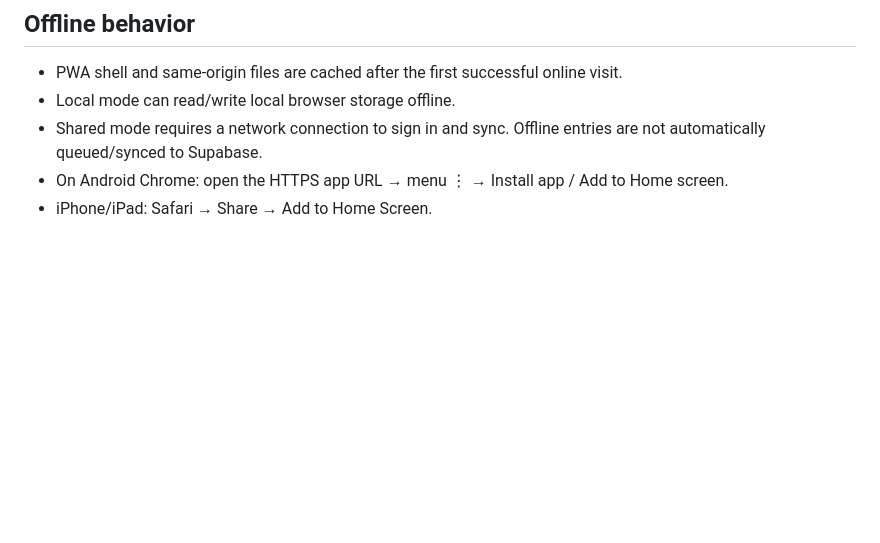
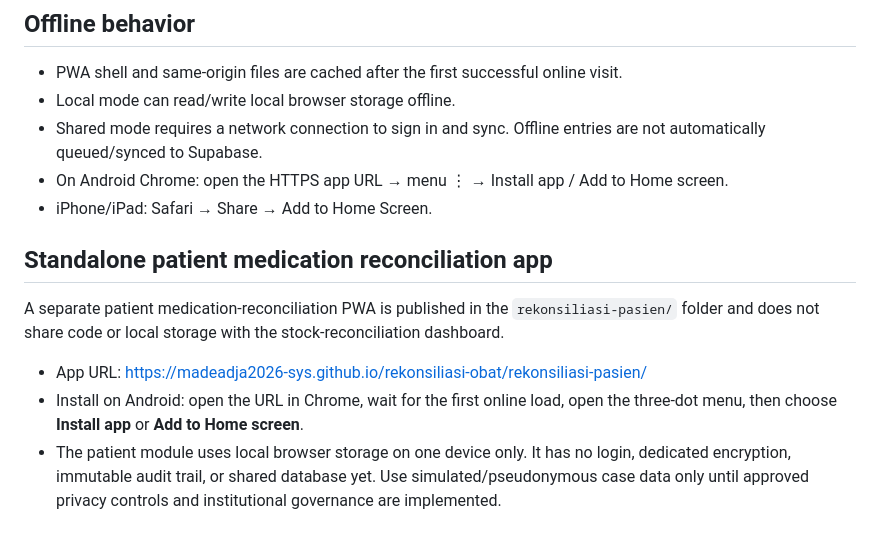
Before and after one commit to madeadja2026-sys/rekonsiliasi-obat, a Markdown page: README.md, the part around the change. Drawn GitHub-style; blank space fills up the shorter version.

Commit message:
Document standalone patient reconciliation PWA URL and install steps

```diff
--- a/README.md
+++ b/README.md
@@ -46,3 +46,11 @@ Sample data is labeled DATA CONTOH. Use “Unduh cadangan JSON” for local back
 - Shared mode requires a network connection to sign in and sync. Offline entries are not automatically queued/synced to Supabase.
 - On Android Chrome: open the HTTPS app URL → menu ⋮ → Install app / Add to Home screen.
 - iPhone/iPad: Safari → Share → Add to Home Screen.
+
+
+## Standalone patient medication reconciliation app
+A separate patient medication-reconciliation PWA is published in the `rekonsiliasi-pasien/` folder and does not share code or local storage with the stock-reconciliation dashboard.
+
+- App URL: https://madeadja2026-sys.github.io/rekonsiliasi-obat/rekonsiliasi-pasien/
+- Install on Android: open the URL in Chrome, wait for the first online load, open the three-dot menu, then choose **Install app** or **Add to Home screen**.
+- The patient module uses local browser storage on one device only. It has no login, dedicated encryption, immutable audit trail, or shared database yet. Use simulated/pseudonymous case data only until approved privacy controls and institutional governance are implemented.
```
